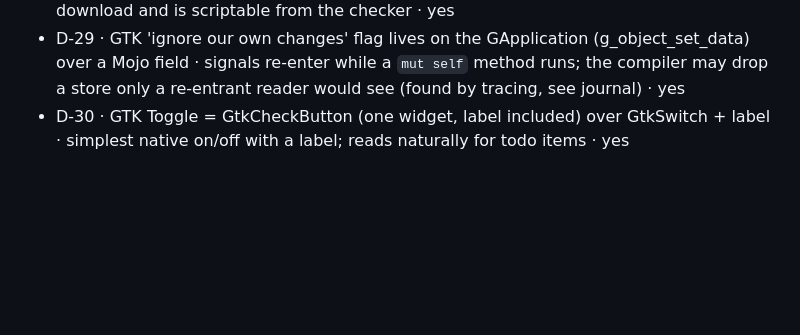
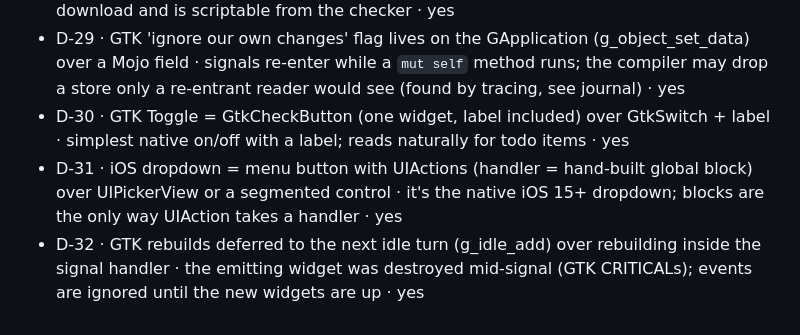
Before and after one commit to abhisheksreesaila/mxapp, a Markdown page: docs/decisions.md, the part around the change. GitHub-like rendering; blank space fills up the shorter version.

```diff
--- a/docs/decisions.md
+++ b/docs/decisions.md
@@ -36,3 +36,5 @@ One line per fork: `D-nn · chose X over Y · why · reversible?`
 - D-28 · browser tests drive /usr/bin/chromium with Playwright over chrome-devtools-axi · the axi tool only looks for Google Chrome; Playwright + system Chromium needs no download and is scriptable from the checker · yes
 - D-29 · GTK 'ignore our own changes' flag lives on the GApplication (g_object_set_data) over a Mojo field · signals re-enter while a `mut self` method runs; the compiler may drop a store only a re-entrant reader would see (found by tracing, see journal) · yes
 - D-30 · GTK Toggle = GtkCheckButton (one widget, label included) over GtkSwitch + label · simplest native on/off with a label; reads naturally for todo items · yes
+- D-31 · iOS dropdown = menu button with UIActions (handler = hand-built global block) over UIPickerView or a segmented control · it's the native iOS 15+ dropdown; blocks are the only way UIAction takes a handler · yes
+- D-32 · GTK rebuilds deferred to the next idle turn (g_idle_add) over rebuilding inside the signal handler · the emitting widget was destroyed mid-signal (GTK CRITICALs); events are ignored until the new widgets are up · yes
```
Also changed, not shown: docs/journal.md (+4 -0 lines), docs/img/todo-linux.png, docs/img/todo-web.png (added), 5 other files.
